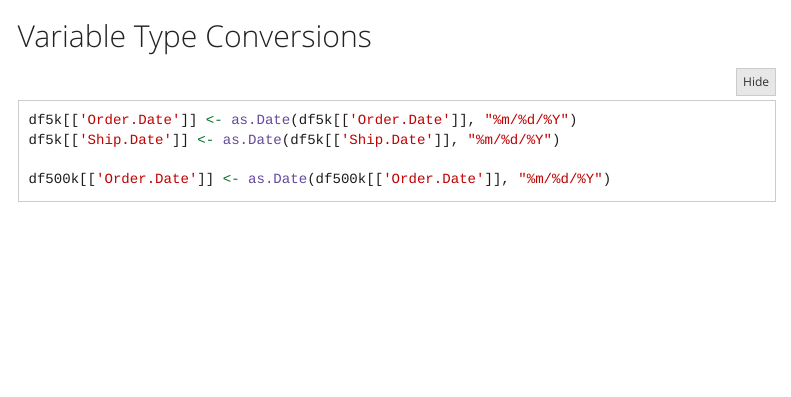
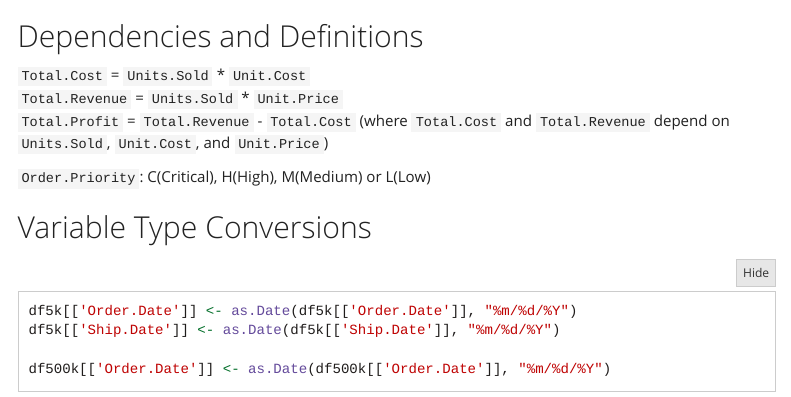
Before and after one commit to gabbypaola/DATA622, an R Markdown document (HW 1/HW1.Rmd): the page in a window 1100 px wide, from 7730 px down. Rendered offline with R 4.5, knitr and Pandoc, with nearby package versions; some code elsewhere in the file could not run offline; menus at the side of the page are left out; long lines of code are wrapped.

Commit message:
Update HW1.Rmd

````diff
--- a/HW 1/HW1.Rmd
+++ b/HW 1/HW1.Rmd
@@ -119,6 +119,12 @@ df500k_n %>%
     geom_histogram(aes(y=..density..), alpha=0.2, fill = "lightblue", color="lightblue", position="identity") +
     theme_minimal()
 ```
+## Dependencies and Definitions
+`Total.Cost` = `Units.Sold` * `Unit.Cost`
+`Total.Revenue` = `Units.Sold` * `Unit.Price`
+`Total.Profit` = `Total.Revenue` - `Total.Cost` (where `Total.Cost` and `Total.Revenue` depend on `Units.Sold`, `Unit.Cost`, and `Unit.Price`)
+
+`Order.Priority`: C(Critical), H(High), M(Medium) or L(Low)
 
 
 ## Variable Type Conversions
````
